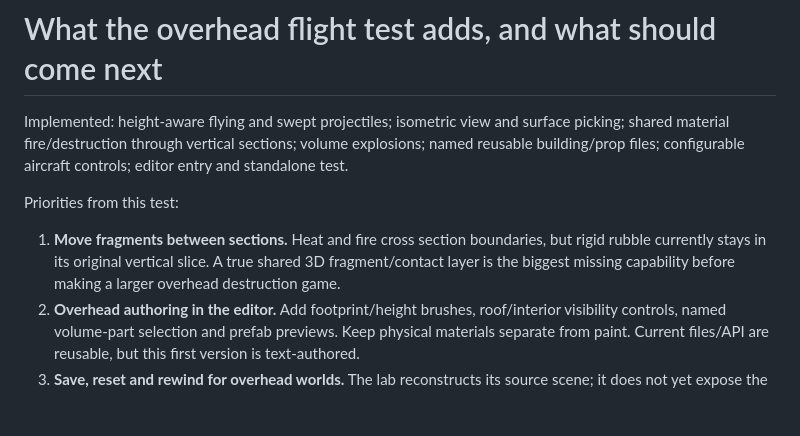
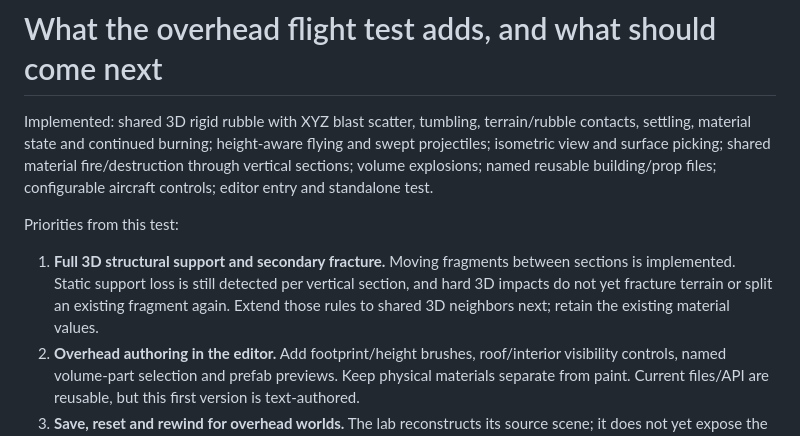
Before and after one commit to nutshot2000/Grave-Engine, a Markdown page: docs/OVERHEAD-FEEDBACK.md, the part around the change. GitHub-like rendering; blank space fills up the shorter version.

```diff
--- a/docs/OVERHEAD-FEEDBACK.md
+++ b/docs/OVERHEAD-FEEDBACK.md
@@ -1,10 +1,10 @@
 # What the overhead flight test adds, and what should come next
 
-Implemented: height-aware flying and swept projectiles; isometric view and surface picking; shared material fire/destruction through vertical sections; volume explosions; named reusable building/prop files; configurable aircraft controls; editor entry and standalone test.
+Implemented: shared 3D rigid rubble with XYZ blast scatter, tumbling, terrain/rubble contacts, settling, material state and continued burning; height-aware flying and swept projectiles; isometric view and surface picking; shared material fire/destruction through vertical sections; volume explosions; named reusable building/prop files; configurable aircraft controls; editor entry and standalone test.
 
 Priorities from this test:
 
-1. **Move fragments between sections.** Heat and fire cross section boundaries, but rigid rubble currently stays in its original vertical slice. A true shared 3D fragment/contact layer is the biggest missing capability before making a larger overhead destruction game.
+1. **Full 3D structural support and secondary fracture.** Moving fragments between sections is implemented. Static support loss is still detected per vertical section, and hard 3D impacts do not yet fracture terrain or split an existing fragment again. Extend those rules to shared 3D neighbors next; retain the existing material values.
 2. **Overhead authoring in the editor.** Add footprint/height brushes, roof/interior visibility controls, named volume-part selection and prefab previews. Keep physical materials separate from paint. Current files/API are reusable, but this first version is text-authored.
 3. **Save, reset and rewind for overhead worlds.** The lab reconstructs its source scene; it does not yet expose the normal editor's timeline/history for a whole volume.
 4. **Active simulation regions.** Sleep/cull whole distant sections and draw chunks; benchmark long firefights before growing the map. Avoid a separate simplified fire system for distant buildings.
```
Also changed, not shown: docs/FLIGHT-LAB.md (+17 -3 lines), docs/flight-test-damaged.png, docs/flight-test-scatter.png (added), 8 other files.
